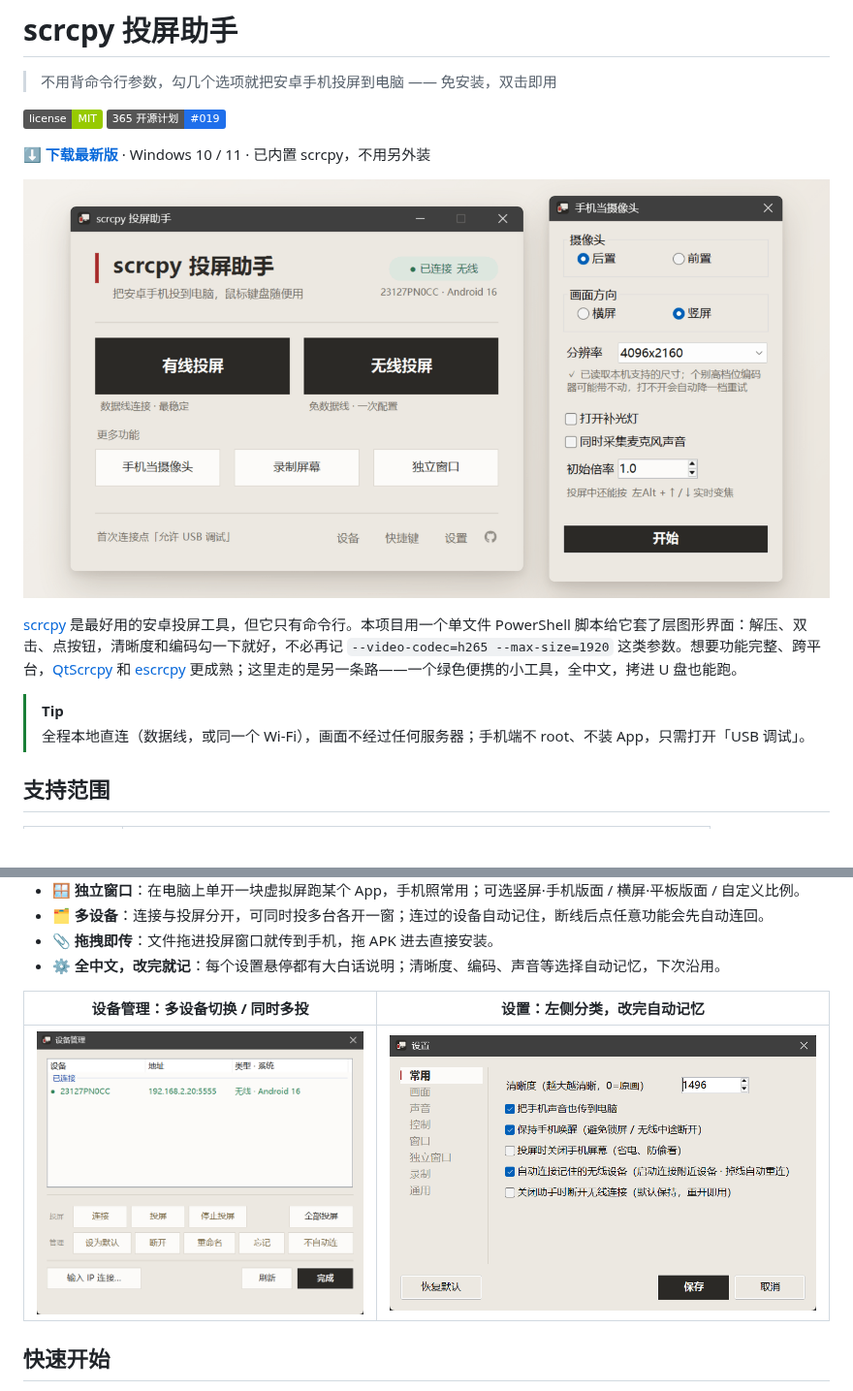
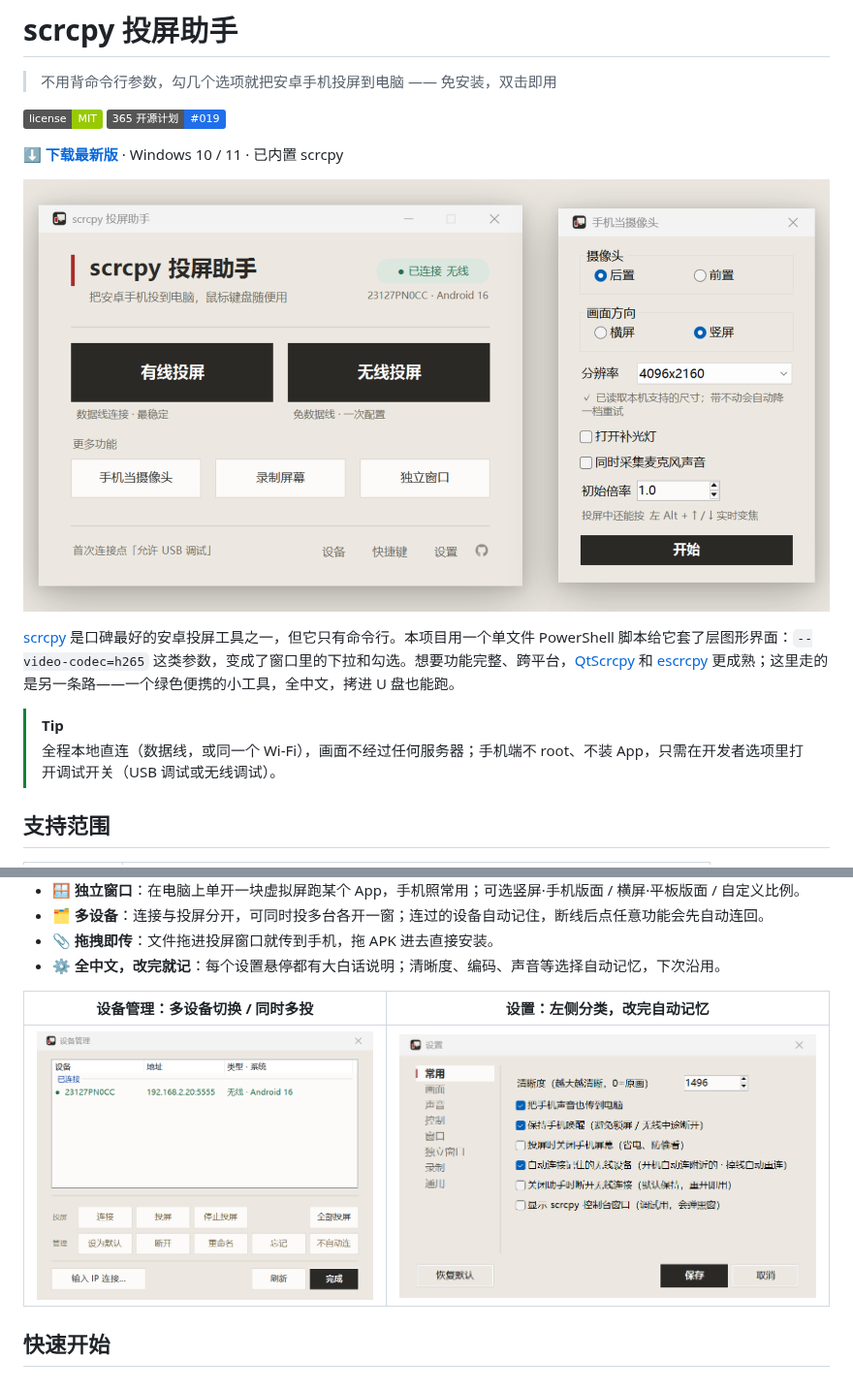
Before and after one commit to rockbenben/scrcpy-helper, a Markdown page: README.md, 2 parts joined by grey strips. Shown at 97% size. GitHub-like rendering; pictures changed too: assets/scrcpy-helper-devices.png, assets/scrcpy-helper-hero.png, assets/scrcpy-helper-settings.png; badges without logos; blank space fills up the shorter version.

Commit message:
fix(ui):打磨全部界面与文本，重出全套截图

```diff
--- a/README.md
+++ b/README.md
@@ -4,14 +4,14 @@
 
 [![License: MIT](https://img.shields.io/badge/license-MIT-green.svg)](LICENSE) [![365 开源计划 #019](https://img.shields.io/badge/365%20%E5%BC%80%E6%BA%90%E8%AE%A1%E5%88%92-%23019-1f6feb)](https://github.com/rockbenben/365opensource)
 
-**[⬇ 下载最新版](https://github.com/rockbenben/scrcpy-helper/releases/latest)** · Windows 10 / 11 · 已内置 scrcpy，不用另外装
+**[⬇ 下载最新版](https://github.com/rockbenben/scrcpy-helper/releases/latest)** · Windows 10 / 11 · 已内置 scrcpy
 
 ![scrcpy 投屏助手：主界面与「手机当摄像头」面板](./assets/scrcpy-helper-hero.png)
 
-[scrcpy](https://github.com/Genymobile/scrcpy) 是最好用的安卓投屏工具，但它只有命令行。本项目用一个单文件 PowerShell 脚本给它套了层图形界面：解压、双击、点按钮，清晰度和编码勾一下就好，不必再记 `--video-codec=h265 --max-size=1920` 这类参数。想要功能完整、跨平台，[QtScrcpy](https://github.com/barry-ran/QtScrcpy) 和 [escrcpy](https://github.com/viarotel-org/escrcpy) 更成熟；这里走的是另一条路——一个绿色便携的小工具，全中文，拷进 U 盘也能跑。
+[scrcpy](https://github.com/Genymobile/scrcpy) 是口碑最好的安卓投屏工具之一，但它只有命令行。本项目用一个单文件 PowerShell 脚本给它套了层图形界面：`--video-codec=h265` 这类参数，变成了窗口里的下拉和勾选。想要功能完整、跨平台，[QtScrcpy](https://github.com/barry-ran/QtScrcpy) 和 [escrcpy](https://github.com/viarotel-org/escrcpy) 更成熟；这里走的是另一条路——一个绿色便携的小工具，全中文，拷进 U 盘也能跑。
 
 > [!TIP]
-> 全程本地直连（数据线，或同一个 Wi-Fi），画面不经过任何服务器；手机端不 root、不装 App，只需打开「USB 调试」。
+> 全程本地直连（数据线，或同一个 Wi-Fi），画面不经过任何服务器；手机端不 root、不装 App，只需在开发者选项里打开调试开关（USB 调试或无线调试）。
 
 ## 支持范围
 
```
Also changed, not shown: 3 other files.
